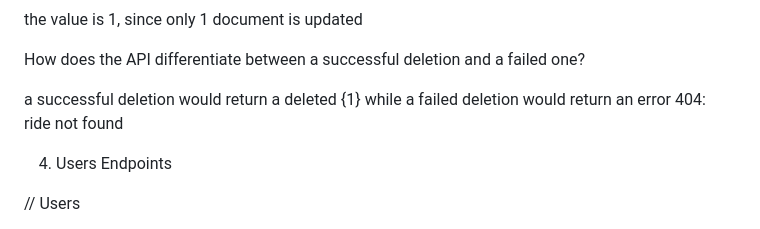
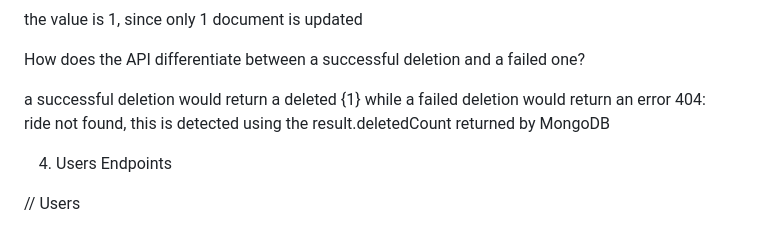
Before and after one commit to arif-zikry/cloud, a Markdown page: README.md, the part around the change. GitHub-like rendering.

```diff
--- a/README.md
+++ b/README.md
@@ -67,7 +67,7 @@ the value is 1, since only 1 document is updated
 
 How does the API differentiate between a successful deletion and a failed one?
 
-a successful deletion would return a deleted {1} while a failed deletion would return an error 404: ride not found
+a successful deletion would return a deleted {1} while a failed deletion would return an error 404: ride not found, this is detected using the result.deletedCount returned by MongoDB
 
 4. Users Endpoints
 
```
